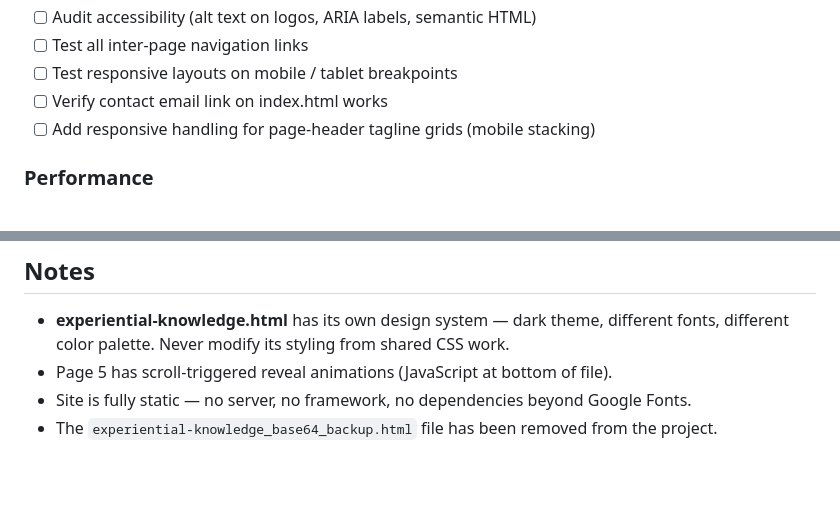
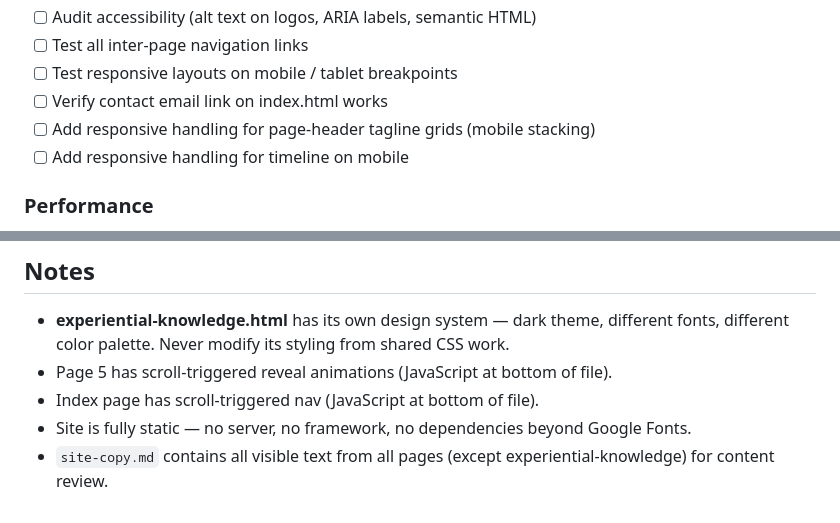
Before and after one commit to pbai1111/ProjectBasedAI, a Markdown page: workflow.md, 2 parts joined by grey strips. GitHub-like rendering; blank space fills up the shorter version.

```diff
--- a/workflow.md
+++ b/workflow.md
@@ -69,6 +81,7 @@
 - [ ] Test responsive layouts on mobile / tablet breakpoints
 - [ ] Verify contact email link on index.html works
 - [ ] Add responsive handling for page-header tagline grids (mobile stacking)
+- [ ] Add responsive handling for timeline on mobile
 
 ### Performance
 - [ ] Optimize Google Fonts loading (preconnect, font-display)
@@ -101,5 +114,6 @@
 
 - **experiential-knowledge.html** has its own design system — dark theme, different fonts, different color palette. Never modify its styling from shared CSS work.
 - Page 5 has scroll-triggered reveal animations (JavaScript at bottom of file).
+- Index page has scroll-triggered nav (JavaScript at bottom of file).
 - Site is fully static — no server, no framework, no dependencies beyond Google Fonts.
-- The `experiential-knowledge_base64_backup.html` file has been removed from the project.
+- `site-copy.md` contains all visible text from all pages (except experiential-knowledge) for content review.
```
Also changed, not shown: other parts of workflow.md (+17 -5 lines).
